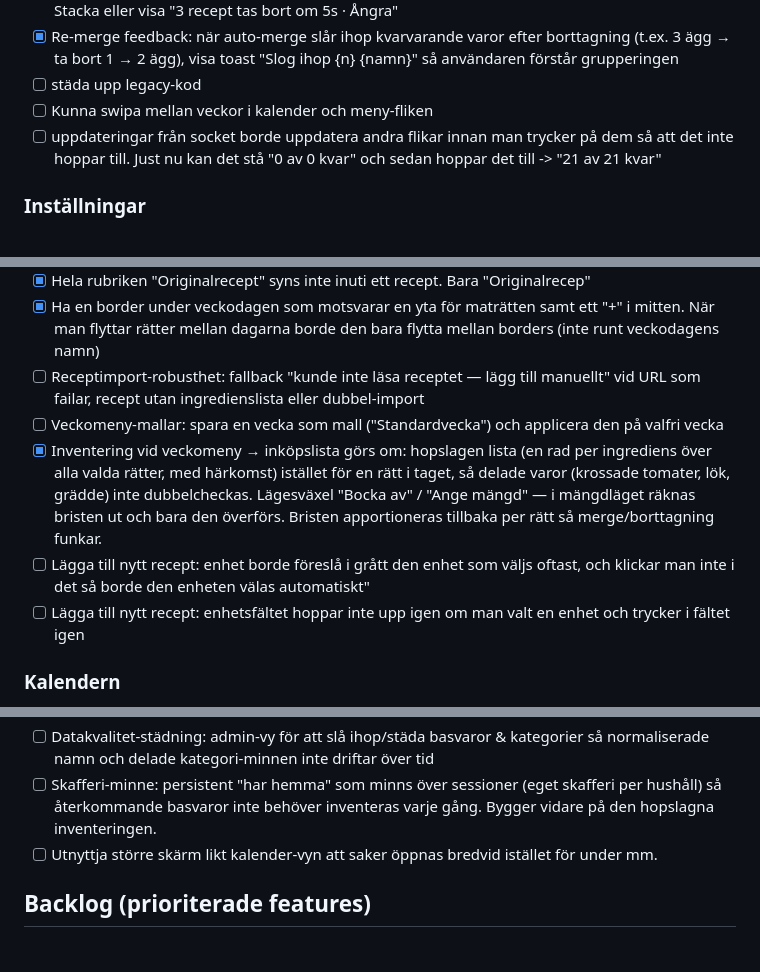
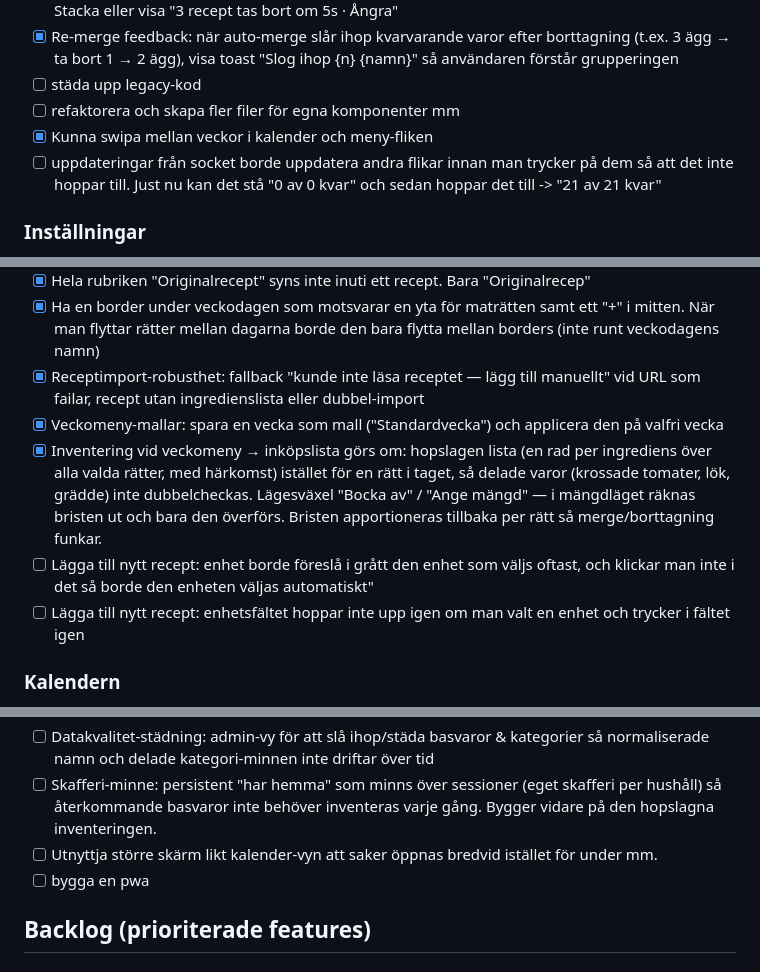
Before and after one commit to joamel/veckis, a Markdown page: BACKLOG.md, 3 parts joined by grey strips. Drawn GitHub-style.

Commit message:
Backlog: kryssa av redan klara punkter (merge-ångra, tangentbord vid merge, receptimport-fallback)
Co-Authored-By: Claude Opus 4.7 <noreply@anthropic.com>

```diff
--- a/BACKLOG.md
+++ b/BACKLOG.md
@@ -33,7 +33,8 @@
 - [x] Toast-kö vid bulk-borttagning: om flera recept tas bort i snabb följd skriver toasten över sig själv. Stacka eller visa "3 recept tas bort om 5s · Ångra"
 - [x] Re-merge feedback: när auto-merge slår ihop kvarvarande varor efter borttagning (t.ex. 3 ägg → ta bort 1 → 2 ägg), visa toast "Slog ihop {n} {namn}" så användaren förstår grupperingen
 - [ ] städa upp legacy-kod
-- [ ] Kunna swipa mellan veckor i kalender och meny-fliken
+- [ ] refaktorera och skapa fler filer för egna komponenter mm
+- [x] Kunna swipa mellan veckor i kalender och meny-fliken
 - [ ] uppdateringar från socket borde uppdatera andra flikar innan man trycker på dem så att det inte hoppar till. Just nu kan det stå "0 av 0 kvar" och sedan hoppar det till -> "21 av 21 kvar"
 
 ### Inställningar
@@ -151,10 +152,10 @@
 - [x] Flytta ingrediensnamnet så att det kommer först i nytt recept, så att man först skriver in ingrediensen, sedan mängd och sist enhet
 - [x] Hela rubriken "Originalrecept" syns inte inuti ett recept. Bara "Originalrecep"
 - [x] Ha en border under veckodagen som motsvarar en yta för maträtten samt ett "+" i mitten. När man flyttar rätter mellan dagarna borde den bara flytta mellan borders (inte runt veckodagens namn)
-- [ ] Receptimport-robusthet: fallback "kunde inte läsa receptet — lägg till manuellt" vid URL som failar, recept utan ingredienslista eller dubbel-import
-- [ ] Veckomeny-mallar: spara en vecka som mall ("Standardvecka") och applicera den på valfri vecka
+- [x] Receptimport-robusthet: fallback "kunde inte läsa receptet — lägg till manuellt" vid URL som failar, recept utan ingredienslista eller dubbel-import
+- [x] Veckomeny-mallar: spara en vecka som mall ("Standardvecka") och applicera den på valfri vecka
 - [x] Inventering vid veckomeny → inköpslista görs om: hopslagen lista (en rad per ingrediens över alla valda rätter, med härkomst) istället för en rätt i taget, så delade varor (krossade tomater, lök, grädde) inte dubbelcheckas. Lägesväxel "Bocka av" / "Ange mängd" — i mängdläget räknas bristen ut och bara den överförs. Bristen apportioneras tillbaka per rätt så merge/borttagning funkar.
-- [ ] Lägga till nytt recept: enhet borde föreslå i grått den enhet som väljs oftast, och klickar man inte i det så borde den enheten välas automatiskt"
+- [ ] Lägga till nytt recept: enhet borde föreslå i grått den enhet som väljs oftast, och klickar man inte i det så borde den enheten väljas automatiskt"
 - [ ] Lägga till nytt recept: enhetsfältet hoppar inte upp igen om man valt en enhet och trycker i fältet igen
 
 ### Kalendern
@@ -214,6 +215,7 @@
 - [ ] Datakvalitet-städning: admin-vy för att slå ihop/städa basvaror & kategorier så normaliserade namn och delade kategori-minnen inte driftar över tid
 - [ ] Skafferi-minne: persistent "har hemma" som minns över sessioner (eget skafferi per hushåll) så återkommande basvaror inte behöver inventeras varje gång. Bygger vidare på den hopslagna inventeringen.
 - [ ] Utnyttja större skärm likt kalender-vyn att saker öppnas bredvid istället för under mm.
+- [ ] bygga en pwa
 
 ## Backlog (prioriterade features)
 
```
Also changed, not shown: other parts of BACKLOG.md (+4 -4 lines).
